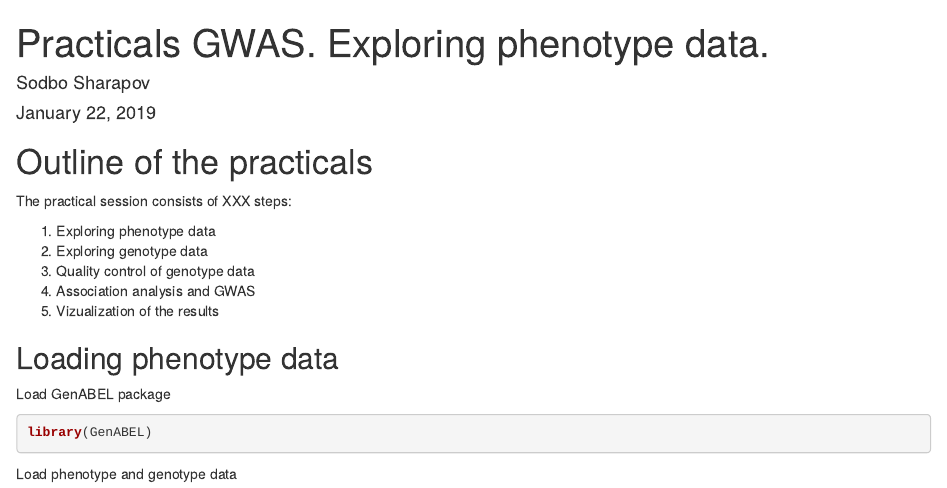
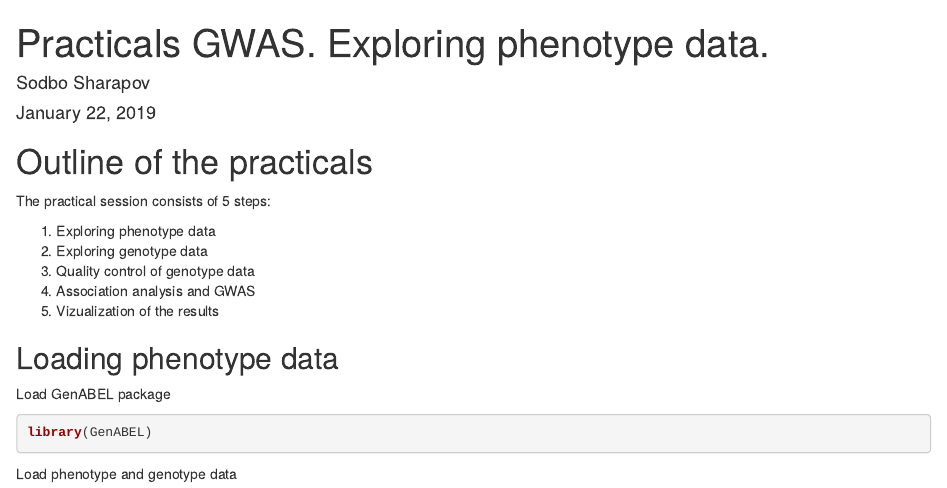
Before and after one commit to ElizavetaElgaeva/gwas_practicals, an R Markdown document (GWAS_practicals.Part_1.Rmd): the page in a window 1100 px wide, from its top. Rendered offline with R 4.5, knitr and Pandoc, with nearby package versions; some code elsewhere in the file could not run offline.

Commit message:
Minor fix

```diff
--- a/GWAS_practicals.Part_1.Rmd
+++ b/GWAS_practicals.Part_1.Rmd
@@ -13,7 +13,7 @@ knitr::opts_chunk$set(echo = TRUE)
 
 # Outline of the practicals
 
-The practical session consists of XXX steps:
+The practical session consists of 5 steps:
 
  1. Exploring phenotype data
  2. Exploring genotype data
```
